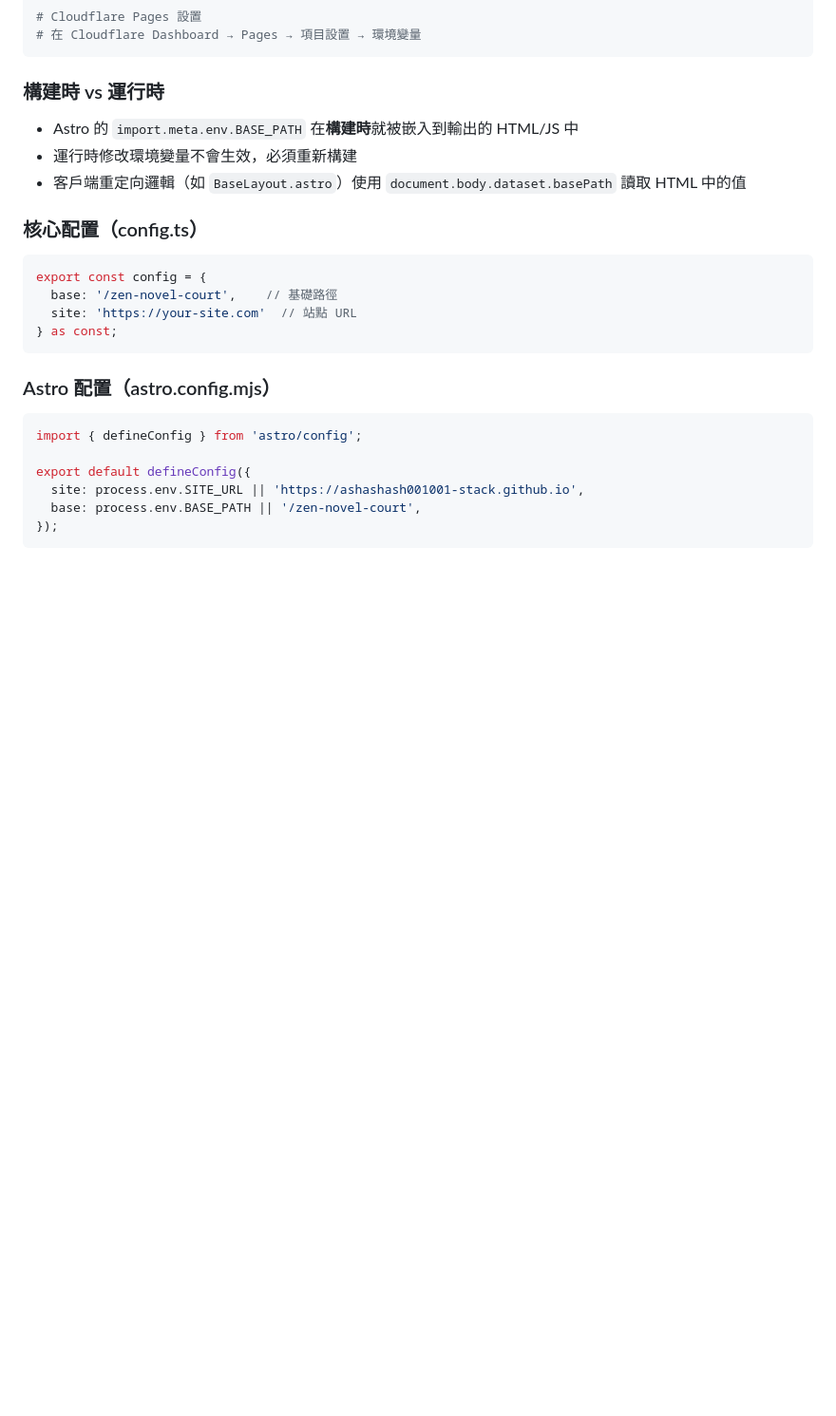
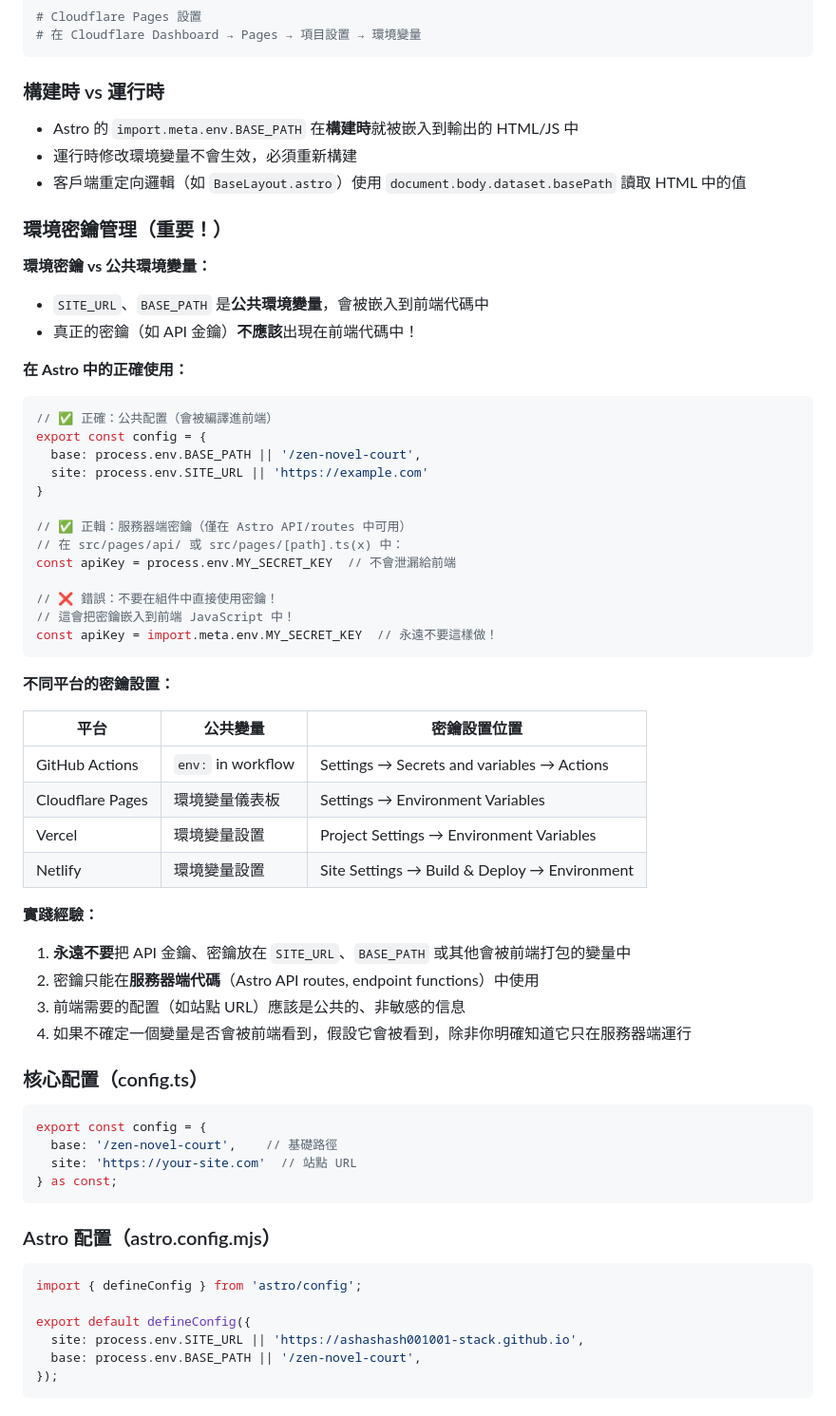
Before and after one commit to ashashash001001-stack/zen-novel-court, a Markdown page: README.md, the part around the change. Shown at 95% size. Drawn GitHub-style; blank space fills up the shorter version.

Commit message:
docs: add environment secrets management learnings to README
- Distinguish public env vars vs secrets
- Correct usage patterns in Astro
- Platform-specific secrets configuration
- Practical experience warnings

````diff
--- a/README.md
+++ b/README.md
@@ -213,6 +213,44 @@ BASE_PATH=/ SUB_PATH=/ npm run build
 - Astro 的 `import.meta.env.BASE_PATH` 在**構建時**就被嵌入到輸出的 HTML/JS 中
 - 運行時修改環境變量不會生效，必須重新構建
 - 客戶端重定向邏輯（如 `BaseLayout.astro`）使用 `document.body.dataset.basePath` 讀取 HTML 中的值
+
+### 環境密鑰管理（重要！）
+
+**環境密鑰 vs 公共環境變量：**
+- `SITE_URL`、`BASE_PATH` 是**公共環境變量**，會被嵌入到前端代碼中
+- 真正的密鑰（如 API 金鑰）**不應該**出現在前端代碼中！
+
+**在 Astro 中的正確使用：**
+```javascript
+// ✅ 正確：公共配置（會被編譯進前端）
+export const config = {
+  base: process.env.BASE_PATH || '/zen-novel-court',
+  site: process.env.SITE_URL || 'https://example.com'
+}
+
+// ✅ 正輯：服務器端密鑰（僅在 Astro API/routes 中可用）
+// 在 src/pages/api/ 或 src/pages/[path].ts(x) 中：
+const apiKey = process.env.MY_SECRET_KEY  // 不會泄漏給前端
+
+// ❌ 錯誤：不要在組件中直接使用密鑰！
+// 這會把密鑰嵌入到前端 JavaScript 中！
+const apiKey = import.meta.env.MY_SECRET_KEY  // 永遠不要這樣做！
+```
+
+**不同平台的密鑰設置：**
+
+| 平台 | 公共變量 | 密鑰設置位置 |
+|------|----------|--------------|
+| GitHub Actions | `env:` in workflow | Settings → Secrets and variables → Actions |
+| Cloudflare Pages | 環境變量儀表板 | Settings → Environment Variables |
+| Vercel | 環境變量設置 | Project Settings → Environment Variables |
+| Netlify | 環境變量設置 | Site Settings → Build & Deploy → Environment |
+
+**實踐經驗：**
+1. **永遠不要**把 API 金鑰、密鑰放在 `SITE_URL`、`BASE_PATH` 或其他會被前端打包的變量中
+2. 密鑰只能在**服務器端代碼**（Astro API routes, endpoint functions）中使用
+3. 前端需要的配置（如站點 URL）應該是公共的、非敏感的信息
+4. 如果不確定一個變量是否會被前端看到，假設它會被看到，除非你明確知道它只在服務器端運行
 
 ### 核心配置（config.ts）
 
````
